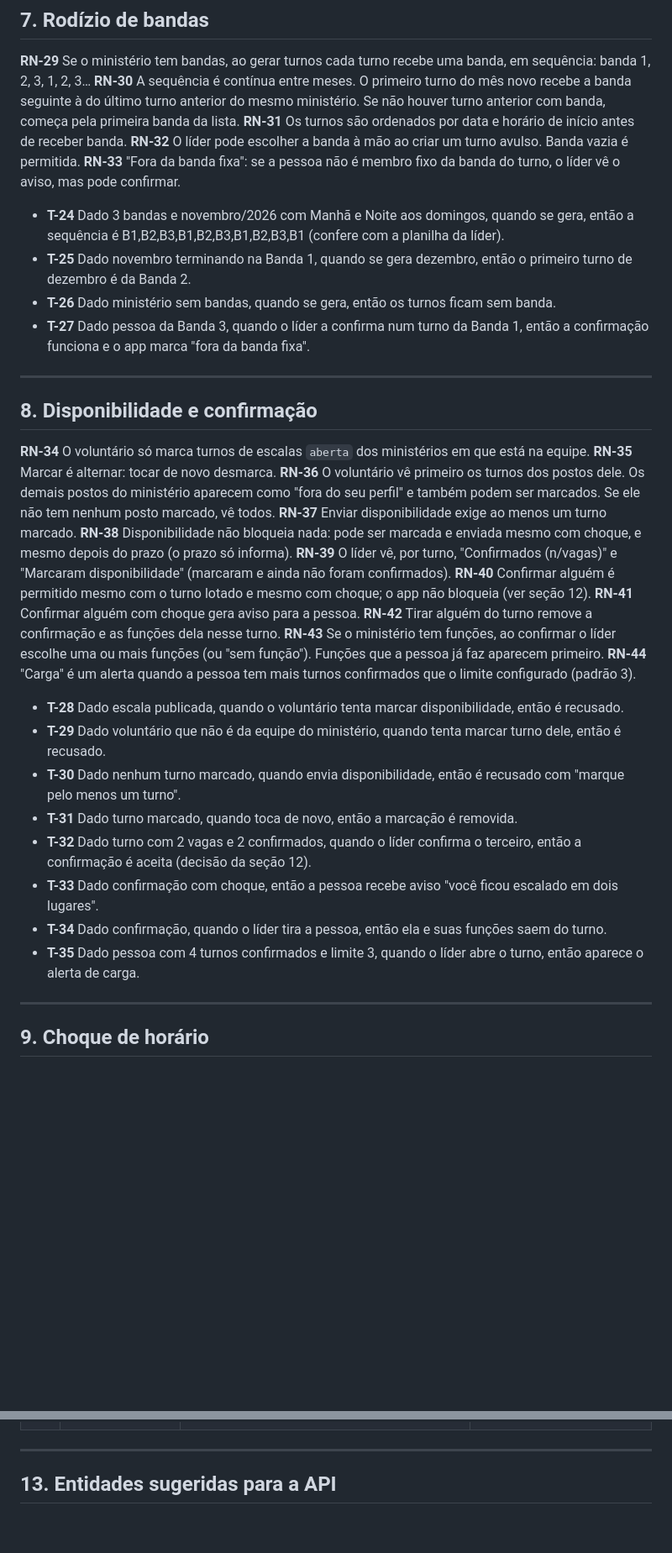
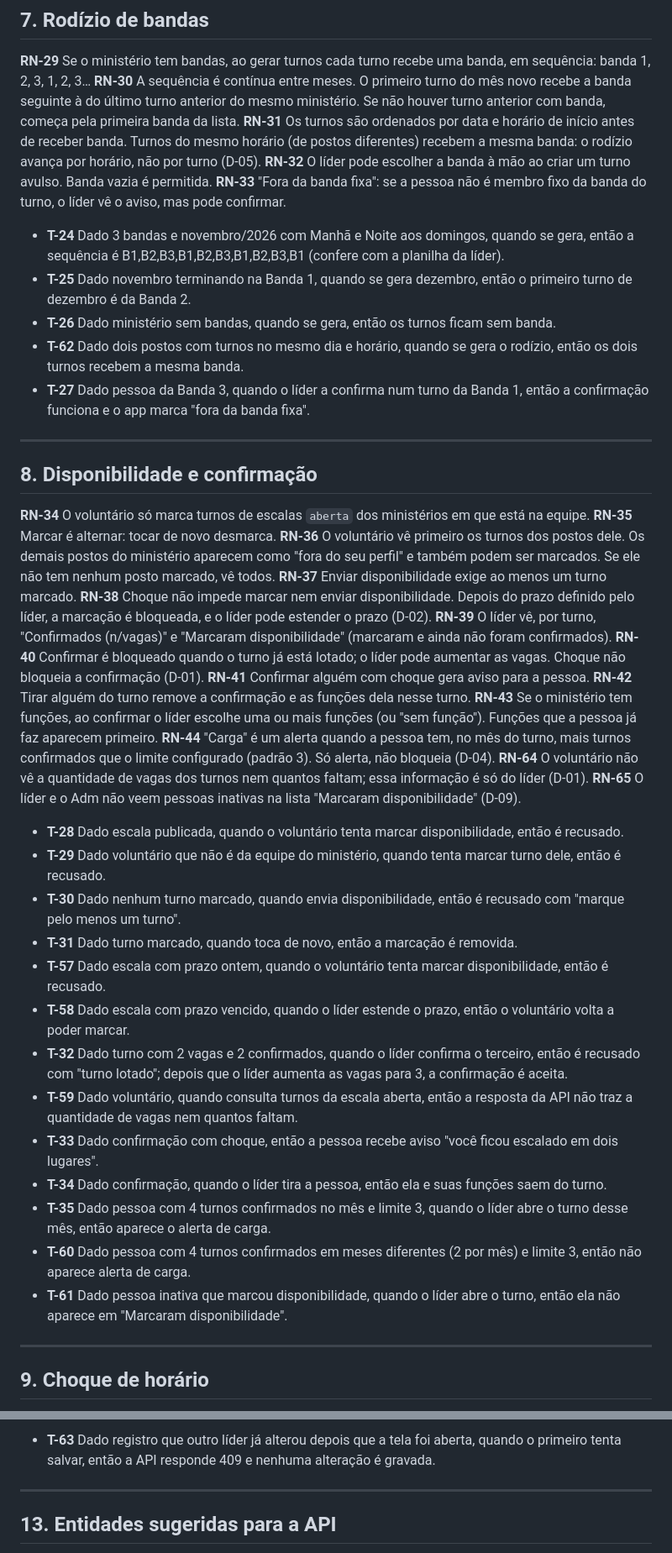
Before and after one commit to Valtersystem/projeto_escala, a Markdown page: docs/regras-de-negocio.md, 2 parts joined by grey strips. Shown at 84% size. Rendered like a GitHub page; blank space fills up the shorter version.

```diff
--- a/docs/regras-de-negocio.md
+++ b/docs/regras-de-negocio.md
@@ -130,13 +131,14 @@ O protótipo troca de perfil por um botão, sem login (`Adm`, `Líder`, `Volunt
 
 **RN-29** Se o ministério tem bandas, ao gerar turnos cada turno recebe uma banda, em sequência: banda 1, 2, 3, 1, 2, 3…
 **RN-30** A sequência é contínua entre meses. O primeiro turno do mês novo recebe a banda seguinte à do último turno anterior do mesmo ministério. Se não houver turno anterior com banda, começa pela primeira banda da lista.
-**RN-31** Os turnos são ordenados por data e horário de início antes de receber banda.
+**RN-31** Os turnos são ordenados por data e horário de início antes de receber banda. Turnos do mesmo horário (de postos diferentes) recebem a mesma banda: o rodízio avança por horário, não por turno (D-05).
 **RN-32** O líder pode escolher a banda à mão ao criar um turno avulso. Banda vazia é permitida.
 **RN-33** "Fora da banda fixa": se a pessoa não é membro fixo da banda do turno, o líder vê o aviso, mas pode confirmar.
 
 - **T-24** Dado 3 bandas e novembro/2026 com Manhã e Noite aos domingos, quando se gera, então a sequência é B1,B2,B3,B1,B2,B3,B1,B2,B3,B1 (confere com a planilha da líder).
 - **T-25** Dado novembro terminando na Banda 1, quando se gera dezembro, então o primeiro turno de dezembro é da Banda 2.
 - **T-26** Dado ministério sem bandas, quando se gera, então os turnos ficam sem banda.
+- **T-62** Dado dois postos com turnos no mesmo dia e horário, quando se gera o rodízio, então os dois turnos recebem a mesma banda.
 - **T-27** Dado pessoa da Banda 3, quando o líder a confirma num turno da Banda 1, então a confirmação funciona e o app marca "fora da banda fixa".
 
 ---
@@ -147,22 +149,29 @@ O protótipo troca de perfil por um botão, sem login (`Adm`, `Líder`, `Volunt
 **RN-35** Marcar é alternar: tocar de novo desmarca.
 **RN-36** O voluntário vê primeiro os turnos dos postos dele. Os demais postos do ministério aparecem como "fora do seu perfil" e também podem ser marcados. Se ele não tem nenhum posto marcado, vê todos.
 **RN-37** Enviar disponibilidade exige ao menos um turno marcado.
-**RN-38** Disponibilidade não bloqueia nada: pode ser marcada e enviada mesmo com choque, e mesmo depois do prazo (o prazo só informa).
+**RN-38** Choque não impede marcar nem enviar disponibilidade. Depois do prazo definido pelo líder, a marcação é bloqueada, e o líder pode estender o prazo (D-02).
 **RN-39** O líder vê, por turno, "Confirmados (n/vagas)" e "Marcaram disponibilidade" (marcaram e ainda não foram confirmados).
-**RN-40** Confirmar alguém é permitido mesmo com o turno lotado e mesmo com choque; o app não bloqueia (ver seção 12).
+**RN-40** Confirmar é bloqueado quando o turno já está lotado; o líder pode aumentar as vagas. Choque não bloqueia a confirmação (D-01).
 **RN-41** Confirmar alguém com choque gera aviso para a pessoa.
 **RN-42** Tirar alguém do turno remove a confirmação e as funções dela nesse turno.
 **RN-43** Se o ministério tem funções, ao confirmar o líder escolhe uma ou mais funções (ou "sem função"). Funções que a pessoa já faz aparecem primeiro.
-**RN-44** "Carga" é um alerta quando a pessoa tem mais turnos confirmados que o limite configurado (padrão 3).
+**RN-44** "Carga" é um alerta quando a pessoa tem, no mês do turno, mais turnos confirmados que o limite configurado (padrão 3). Só alerta, não bloqueia (D-04).
+**RN-64** O voluntário não vê a quantidade de vagas dos turnos nem quantos faltam; essa informação é só do líder (D-01).
+**RN-65** O líder e o Adm não veem pessoas inativas na lista "Marcaram disponibilidade" (D-09).
 
 - **T-28** Dado escala publicada, quando o voluntário tenta marcar disponibilidade, então é recusado.
 - **T-29** Dado voluntário que não é da equipe do ministério, quando tenta marcar turno dele, então é recusado.
 - **T-30** Dado nenhum turno marcado, quando envia disponibilidade, então é recusado com "marque pelo menos um turno".
 - **T-31** Dado turno marcado, quando toca de novo, então a marcação é removida.
-- **T-32** Dado turno com 2 vagas e 2 confirmados, quando o líder confirma o terceiro, então a confirmação é aceita (decisão da seção 12).
+- **T-57** Dado escala com prazo ontem, quando o voluntário tenta marcar disponibilidade, então é recusado.
+- **T-58** Dado escala com prazo vencido, quando o líder estende o prazo, então o voluntário volta a poder marcar.
+- **T-32** Dado turno com 2 vagas e 2 confirmados, quando o líder confirma o terceiro, então é recusado com "turno lotado"; depois que o líder aumenta as vagas para 3, a confirmação é aceita.
+- **T-59** Dado voluntário, quando consulta turnos da escala aberta, então a resposta da API não traz a quantidade de vagas nem quantos faltam.
 - **T-33** Dado confirmação com choque, então a pessoa recebe aviso "você ficou escalado em dois lugares".
 - **T-34** Dado confirmação, quando o líder tira a pessoa, então ela e suas funções saem do turno.
-- **T-35** Dado pessoa com 4 turnos confirmados e limite 3, quando o líder abre o turno, então aparece o alerta de carga.
+- **T-35** Dado pessoa com 4 turnos confirmados no mês e limite 3, quando o líder abre o turno desse mês, então aparece o alerta de carga.
+- **T-60** Dado pessoa com 4 turnos confirmados em meses diferentes (2 por mês) e limite 3, então não aparece alerta de carga.
+- **T-61** Dado pessoa inativa que marcou disponibilidade, quando o líder abre o turno, então ela não aparece em "Marcaram disponibilidade".
 
 ---
 
@@ -250,3 +260,4 @@ Pontos que a v1 precisa resolver. Cada um está marcado como `D-xx`.
+- **T-63** Dado registro que outro líder já alterou depois que a tela foi aberta, quando o primeiro tenta salvar, então a API responde 409 e nenhuma alteração é gravada.
 
 ---
 
```
Also changed, not shown: other parts of docs/regras-de-negocio.md (+29 -27 lines).
